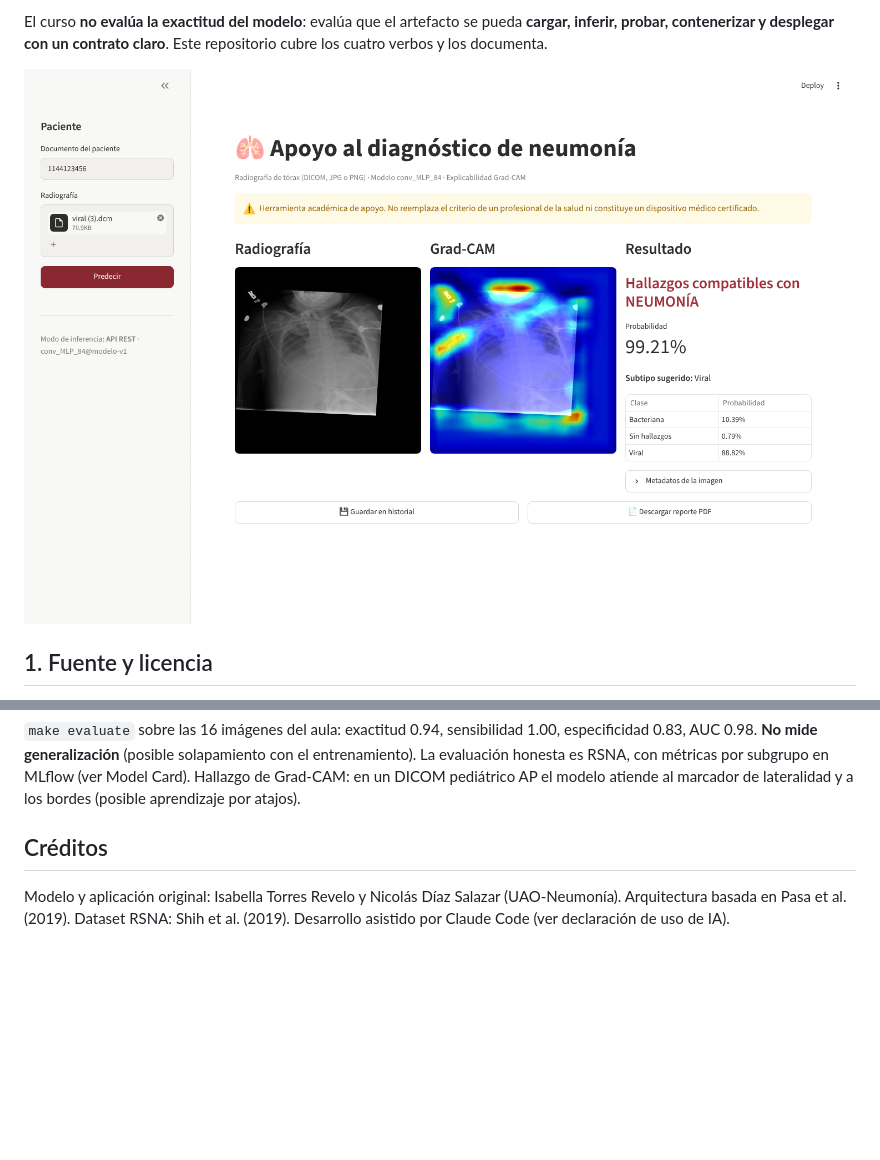
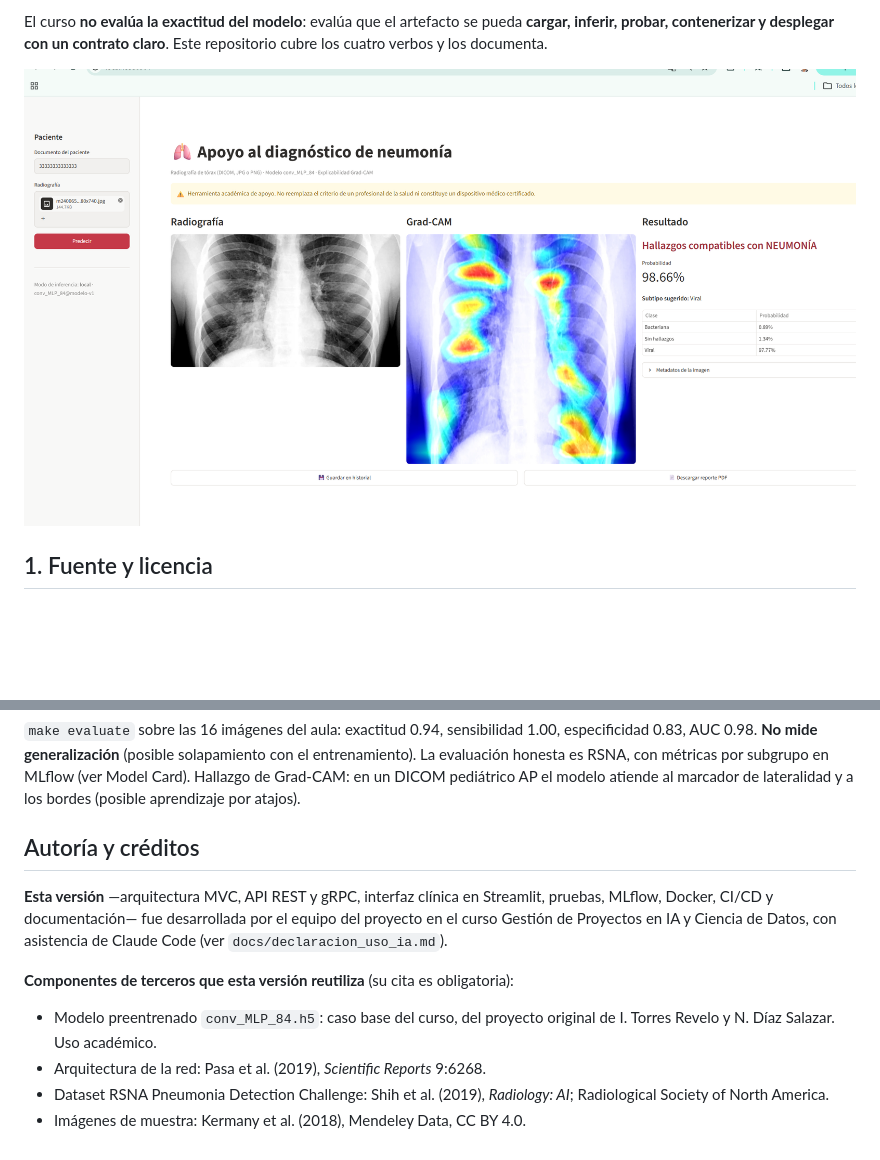
Before and after one commit to JulianReneMunoz/Neumonia, a Markdown page: README.md, 2 parts joined by grey strips. Drawn GitHub-style; pictures changed too: docs/img/ui_streamlit.png; blank space fills up the shorter version.

Commit message:
docs: actualiza captura de la UI con una inferencia real (Grad-CAM)
* docs: autoría de esta versión y créditos de componentes de terceros (#3)

* docs: actualiza captura de la UI con una inferencia real (Grad-CAM)

* docs: actualiza captura de la UI con una inferencia real (Grad-CAM)

* docs: actualiza captura de la UI con una inferencia real (Grad-CAM)

```diff
--- a/README.md
+++ b/README.md
@@ -251,6 +251,13 @@ Documentos de soporte: [Model Card](docs/model_card.md) · [Dataset](docs/datase
 por subgrupo en MLflow (ver Model Card). Hallazgo de Grad-CAM: en un DICOM pediátrico AP el modelo atiende al marcador de
 lateralidad y a los bordes (posible aprendizaje por atajos).
 
-## Créditos
-Modelo y aplicación original: Isabella Torres Revelo y Nicolás Díaz Salazar (UAO-Neumonía). Arquitectura basada en
-Pasa et al. (2019). Dataset RSNA: Shih et al. (2019). Desarrollo asistido por Claude Code (ver declaración de uso de IA).
+## Autoría y créditos
+**Esta versión** —arquitectura MVC, API REST y gRPC, interfaz clínica en Streamlit, pruebas, MLflow, Docker,
+CI/CD y documentación— fue desarrollada por el equipo del proyecto en el curso Gestión de Proyectos en IA y
+Ciencia de Datos, con asistencia de Claude Code (ver `docs/declaracion_uso_ia.md`).
+
+**Componentes de terceros que esta versión reutiliza** (su cita es obligatoria):
+- Modelo preentrenado `conv_MLP_84.h5`: caso base del curso, del proyecto original de I. Torres Revelo y N. Díaz Salazar. Uso académico.
+- Arquitectura de la red: Pasa et al. (2019), *Scientific Reports* 9:6268.
+- Dataset RSNA Pneumonia Detection Challenge: Shih et al. (2019), *Radiology: AI*; Radiological Society of North America.
+- Imágenes de muestra: Kermany et al. (2018), Mendeley Data, CC BY 4.0.
```
